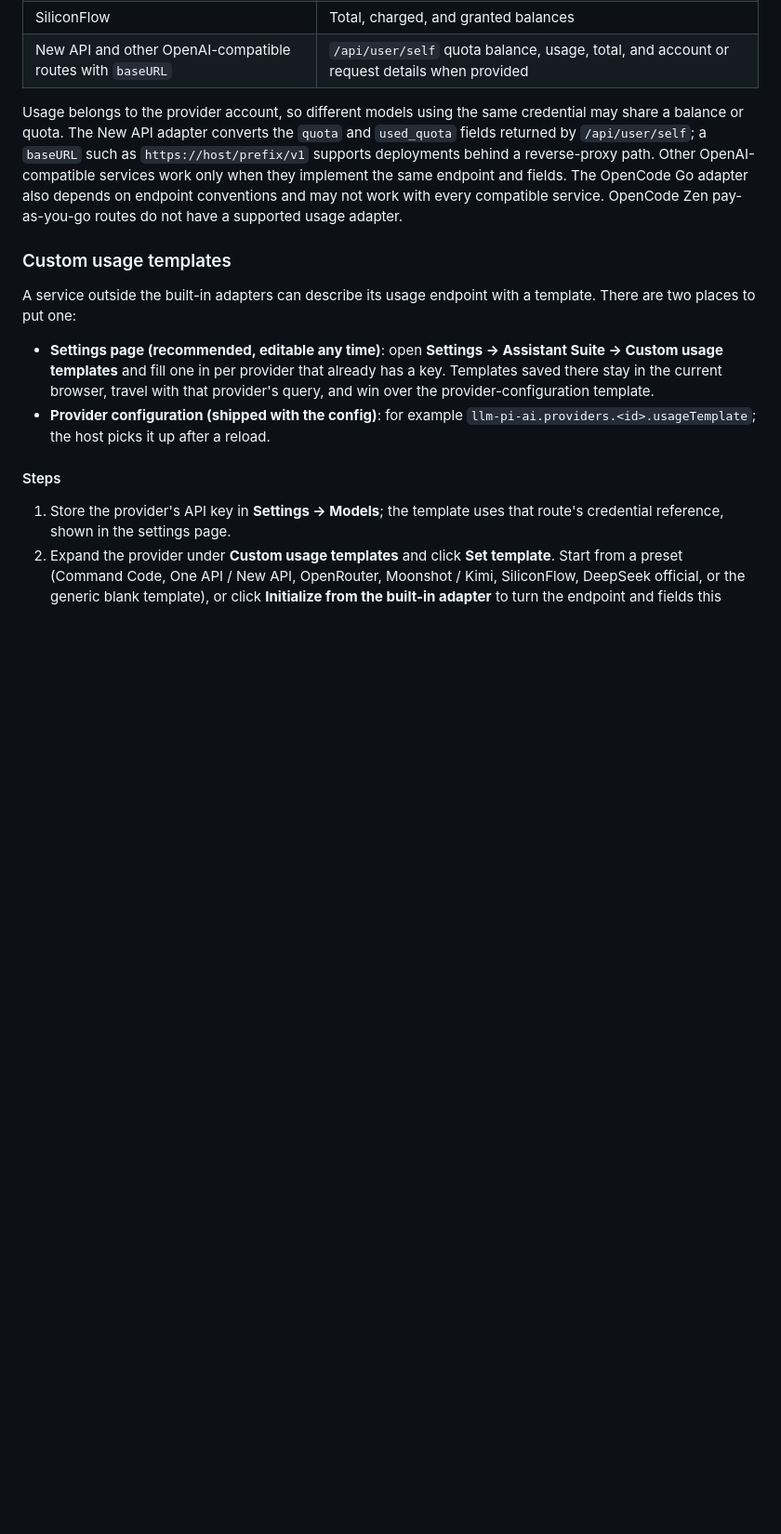
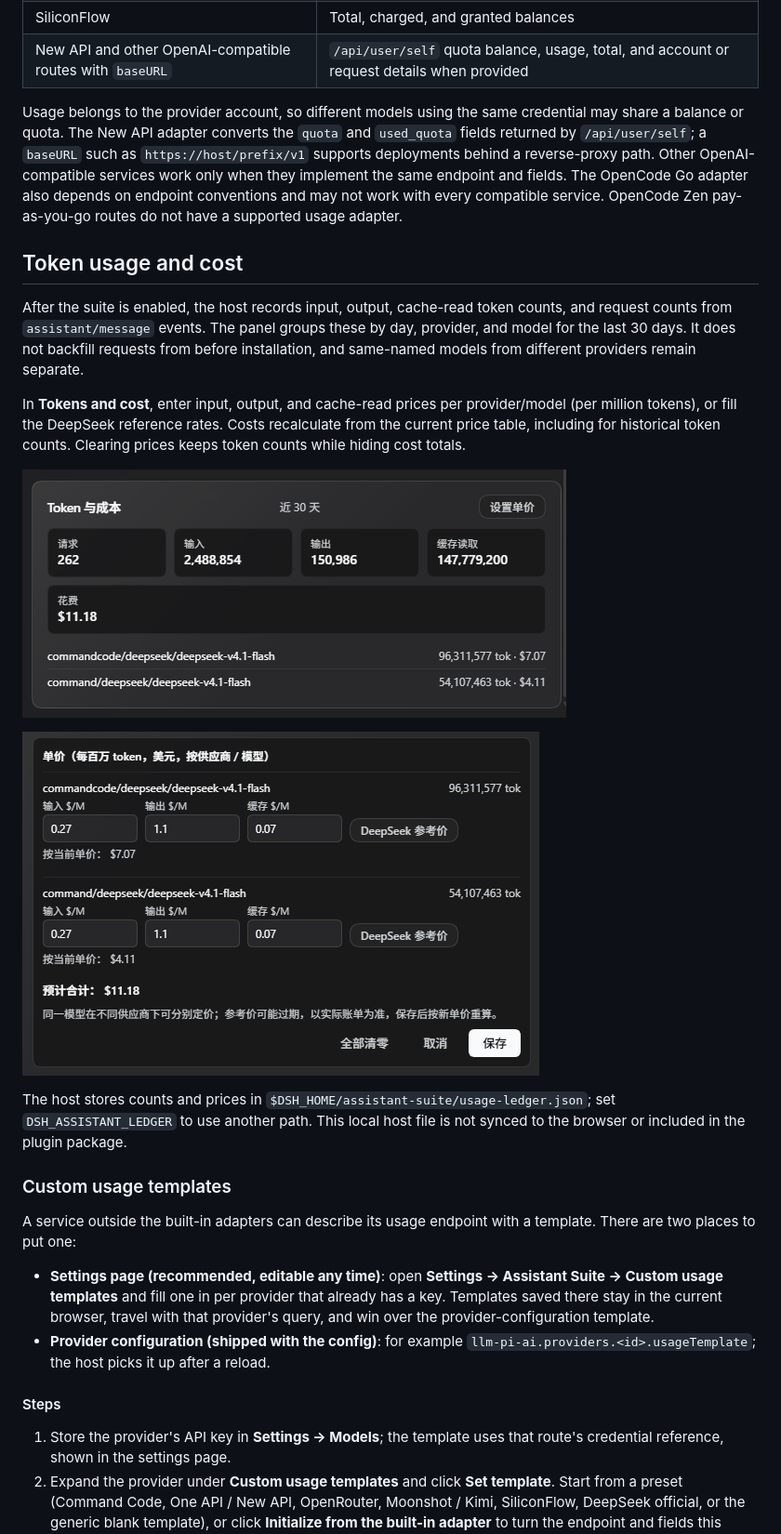
Before and after one commit to liuchaoxu/dsh-assistant-suite, a Markdown page: README.en.md, the part around one of its changes. Shown at 93% size. GitHub-like rendering; pictures changed too: docs/screenshots/token-cost-card.png (added), docs/screenshots/token-cost-pricing.png (added); blank space fills up the shorter version.

```diff
--- a/README.en.md
+++ b/README.en.md
@@ -70,6 +72,18 @@ Click **Usage** in the conversation header. By default, the query follows the cu
 | New API and other OpenAI-compatible routes with `baseURL` | `/api/user/self` quota balance, usage, total, and account or request details when provided |
 
 Usage belongs to the provider account, so different models using the same credential may share a balance or quota. The New API adapter converts the `quota` and `used_quota` fields returned by `/api/user/self`; a `baseURL` such as `https://host/prefix/v1` supports deployments behind a reverse-proxy path. Other OpenAI-compatible services work only when they implement the same endpoint and fields. The OpenCode Go adapter also depends on endpoint conventions and may not work with every compatible service. OpenCode Zen pay-as-you-go routes do not have a supported usage adapter.
+
+## Token usage and cost
+
+After the suite is enabled, the host records input, output, cache-read token counts, and request counts from `assistant/message` events. The panel groups these by day, provider, and model for the last 30 days. It does not backfill requests from before installation, and same-named models from different providers remain separate.
+
+In **Tokens and cost**, enter input, output, and cache-read prices per provider/model (per million tokens), or fill the DeepSeek reference rates. Costs recalculate from the current price table, including for historical token counts. Clearing prices keeps token counts while hiding cost totals.
+
+![Tokens and cost card with 30-day request and token totals and model costs](docs/screenshots/token-cost-card.png)
+
+![Price editor with input, output, and cache-read rates for each provider and model](docs/screenshots/token-cost-pricing.png)
+
+The host stores counts and prices in `$DSH_HOME/assistant-suite/usage-ledger.json`; set `DSH_ASSISTANT_LEDGER` to use another path. This local host file is not synced to the browser or included in the plugin package.
 
 ### Custom usage templates
 
```
Also changed, not shown: other parts of README.en.md (+5 -1 lines), CHANGELOG.md (+1 -1 lines), README.md (+18 -2 lines), docs/screenshots/custom-usage-template.png (added), docs/screenshots/header-usage-hover.png (added), 1 other file.
